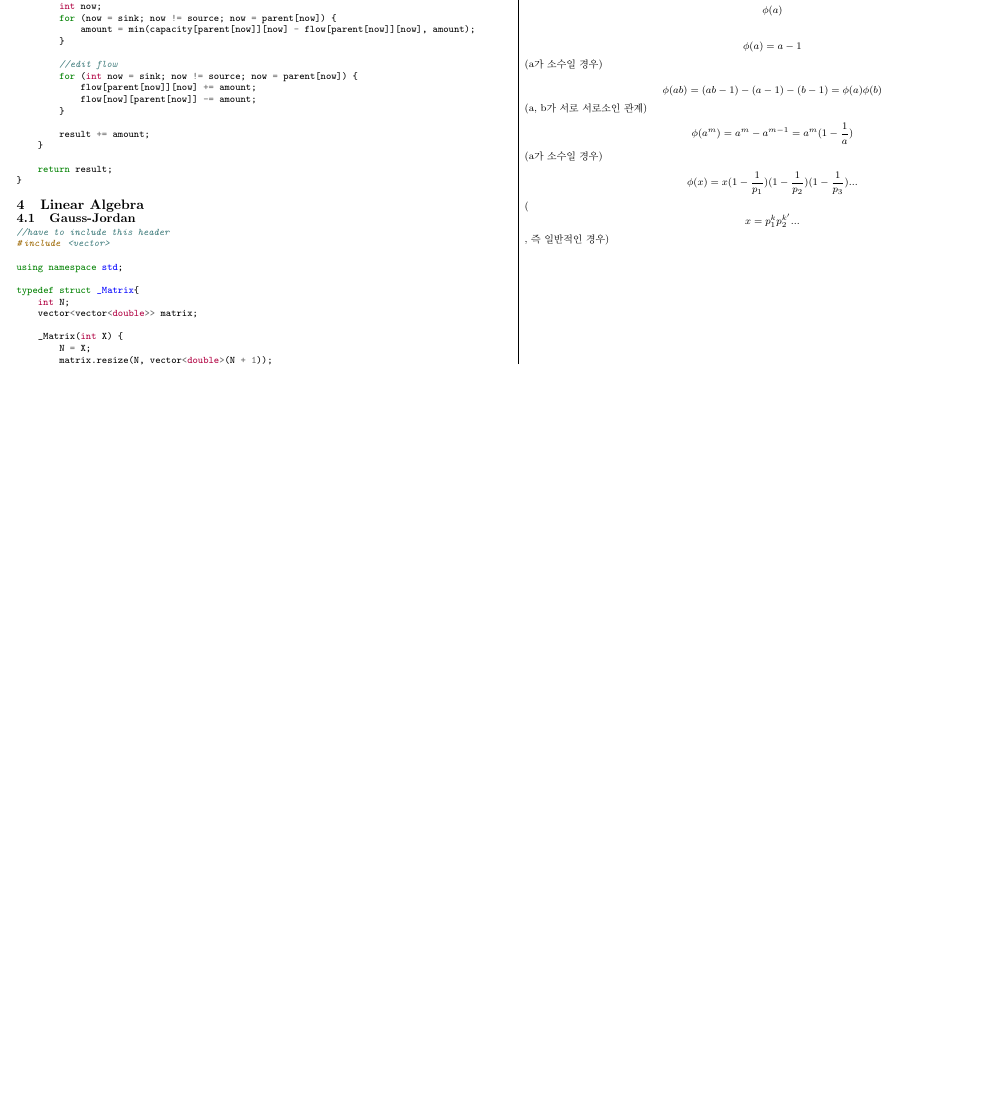
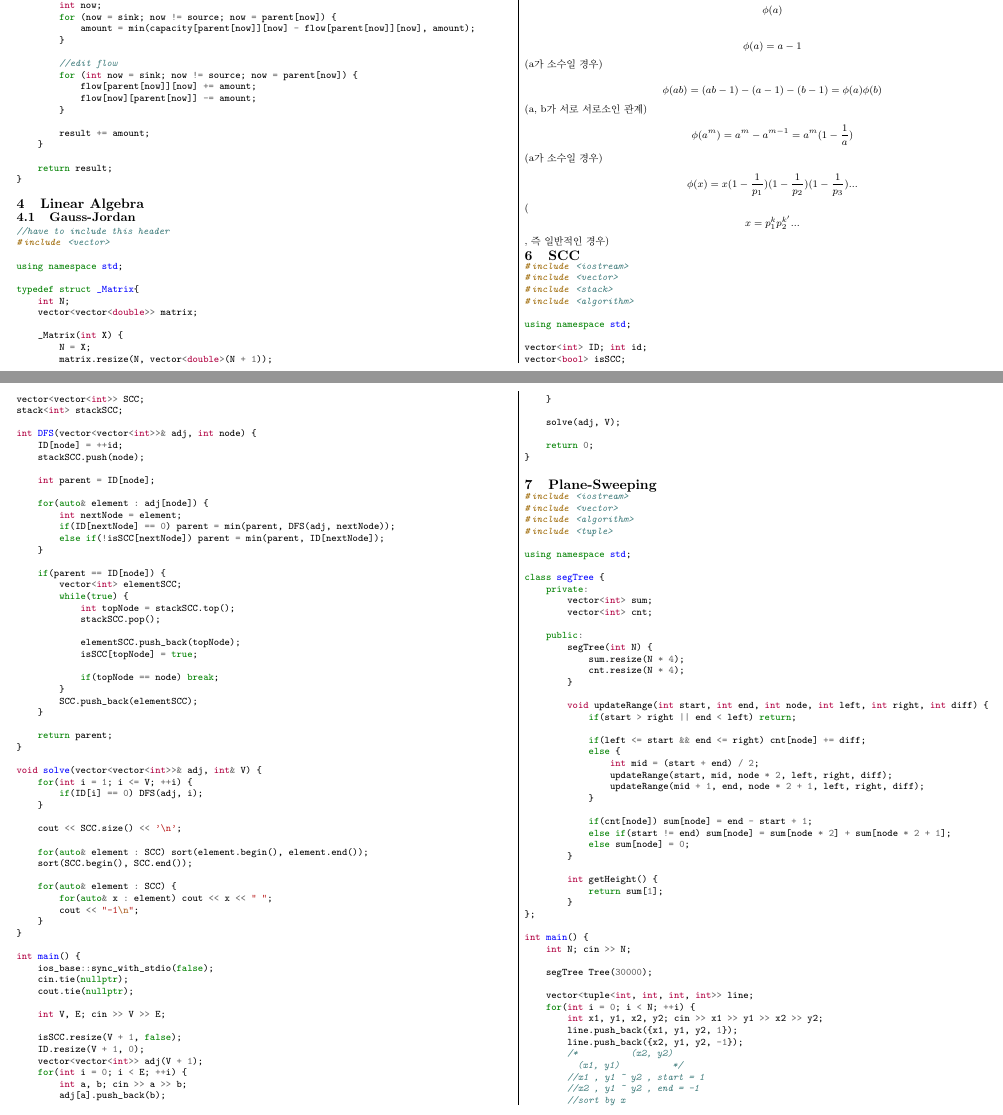
Before and after one commit to eff3ct/Mu_Ji_Sung_-_-_-Team-Note, a LaTeX document (teamnote.tex): part of page 4 of 4 before the commit and two parts of pages 4 and 5 of 6 after it, the two joined at a grey line, cut so that both start at the same text, the shorter picture padded with empty space. Compiled offline with pdfLaTeX.

Commit message:
update teamnote

```diff
--- a/teamnote.tex
+++ b/teamnote.tex
@@ -492,4 +492,164 @@ $$\large \phi(a^{m})=a^{m}-a^{m-1}=a^{m}(1-\frac{1}{a})$$(a가 소수일 경우)
 
 $$\large \phi(x)=x(1-\frac{1}{p_{1}})(1-\frac{1}{p_{2}})(1-\frac{1}{p_{3}})...$$ ($$x = p_{1} ^ {k} p_{2} ^ {k'}...$$  , 즉 일반적인 경우)
 
+\section{SCC}
+\begin{minted}{cpp}
+#include <iostream>
+#include <vector>
+#include <stack>
+#include <algorithm>
+
+using namespace std;
+
+vector<int> ID; int id;
+vector<bool> isSCC;
+vector<vector<int>> SCC;
+stack<int> stackSCC;
+
+int DFS(vector<vector<int>>& adj, int node) {
+    ID[node] = ++id;
+    stackSCC.push(node);
+
+    int parent = ID[node];
+
+    for(auto& element : adj[node]) {
+        int nextNode = element;
+        if(ID[nextNode] == 0) parent = min(parent, DFS(adj, nextNode));
+        else if(!isSCC[nextNode]) parent = min(parent, ID[nextNode]);
+    }
+
+    if(parent == ID[node]) {
+        vector<int> elementSCC;
+        while(true) {
+            int topNode = stackSCC.top();
+            stackSCC.pop();
+
+            elementSCC.push_back(topNode);
+            isSCC[topNode] = true;
+
+            if(topNode == node) break;
+        }
+        SCC.push_back(elementSCC);
+    }
+
+    return parent;
+}
+
+void solve(vector<vector<int>>& adj, int& V) {
+    for(int i = 1; i <= V; ++i) {
+        if(ID[i] == 0) DFS(adj, i);
+    }
+
+    cout << SCC.size() << '\n';
+
+    for(auto& element : SCC) sort(element.begin(), element.end());
+    sort(SCC.begin(), SCC.end());
+
+    for(auto& element : SCC) {
+        for(auto& x : element) cout << x << " ";
+        cout << "-1\n";
+    }
+}
+
+int main() {
+    ios_base::sync_with_stdio(false);
+    cin.tie(nullptr);
+    cout.tie(nullptr);
+
+    int V, E; cin >> V >> E;
+
+    isSCC.resize(V + 1, false);
+    ID.resize(V + 1, 0);
+    vector<vector<int>> adj(V + 1);
+    for(int i = 0; i < E; ++i) {
+        int a, b; cin >> a >> b;
+        adj[a].push_back(b);
+    }
+
+    solve(adj, V);
+
+    return 0;
+}
+\end{minted}
+
+\section{Plane-Sweeping}
+\begin{minted}{cpp}
+#include <iostream>
+#include <vector>
+#include <algorithm>
+#include <tuple>
+
+using namespace std;
+
+class segTree {
+    private:
+        vector<int> sum;
+        vector<int> cnt;
+
+    public:
+        segTree(int N) {
+            sum.resize(N * 4);
+            cnt.resize(N * 4);
+        }
+
+        void updateRange(int start, int end, int node, int left, int right, int diff) {
+            if(start > right || end < left) return;
+
+            if(left <= start && end <= right) cnt[node] += diff;
+            else {
+                int mid = (start + end) / 2;
+                updateRange(start, mid, node * 2, left, right, diff);
+                updateRange(mid + 1, end, node * 2 + 1, left, right, diff);
+            }
+
+            if(cnt[node]) sum[node] = end - start + 1;
+            else if(start != end) sum[node] = sum[node * 2] + sum[node * 2 + 1];
+            else sum[node] = 0;
+        }
+
+        int getHeight() {
+            return sum[1];
+        }
+};
+
+int main() {
+    int N; cin >> N;
+
+    segTree Tree(30000);
+
+    vector<tuple<int, int, int, int>> line;
+    for(int i = 0; i < N; ++i) {
+        int x1, y1, x2, y2; cin >> x1 >> y1 >> x2 >> y2;
+        line.push_back({x1, y1, y2, 1});
+        line.push_back({x2, y1, y2, -1});
+        /*          (x2, y2)
+          (x1, y1)          */
+        //x1 , y1 ~ y2 , start = 1
+        //x2 , y1 ~ y2 , end = -1
+        //sort by x
+        //(x, y1, y2, isStart)
+    }
+
+    sort(line.begin(), line.end());
+    int ret = 0;
+    int prev = get<0>(line[0]);
+    for(auto& element : line) {
+        int x = get<0>(element);
+        int y1 = get<1>(element);
+        int y2 = get<2>(element);
+        int diff = get<3>(element);
+
+        int deltaX = x - prev;
+        ret += Tree.getHeight() * deltaX;
+        prev = x;
+
+        Tree.updateRange(0, 30000, 1, y1, y2 - 1, diff);
+    }
+
+    cout << ret;
+
+    return 0;
+}
+\end{minted}
+
 \end{document}
```
Also changed, not shown: MuJiSung_Team_Note.pdf.
